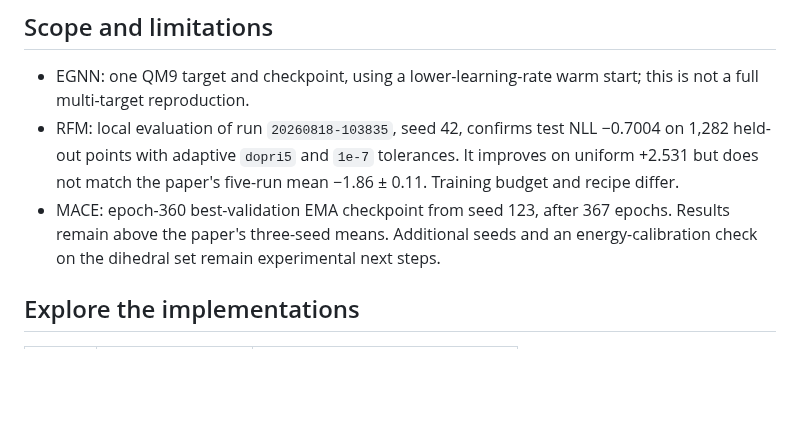
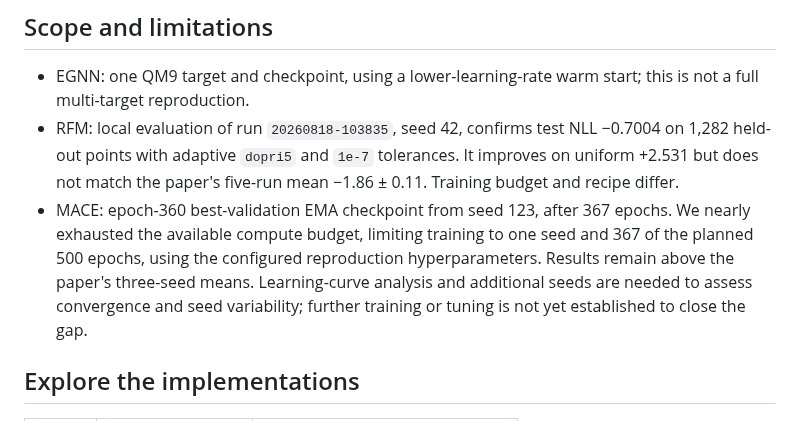
Before and after one commit to mettafore/gdl-papers, a Markdown page: README.md, the part around the change. Rendered like a GitHub page; blank space fills up the shorter version.

```diff
--- a/README.md
+++ b/README.md
@@ -42,8 +42,12 @@ and comparison limits are listed after the tables.
   It improves on uniform +2.531 but does not match the paper's five-run mean
   −1.86 ± 0.11. Training budget and recipe differ.
 - MACE: epoch-360 best-validation EMA checkpoint from seed 123, after 367 epochs.
-  Results remain above the paper's three-seed means. Additional seeds and an
-  energy-calibration check on the dihedral set remain experimental next steps.
+  We nearly exhausted the available compute budget, limiting training to one
+  seed and 367 of the planned 500 epochs, using the configured reproduction
+  hyperparameters. Results remain
+  above the paper's three-seed means. Learning-curve analysis and additional seeds
+  are needed to assess convergence and seed variability; further training or
+  tuning is not yet established to close the gap.
 
 ## Explore the implementations
 
```
Also changed, not shown: docs/progress.md (+4 -2 lines), papers/15-MACE/README.md (+15 -0 lines).
